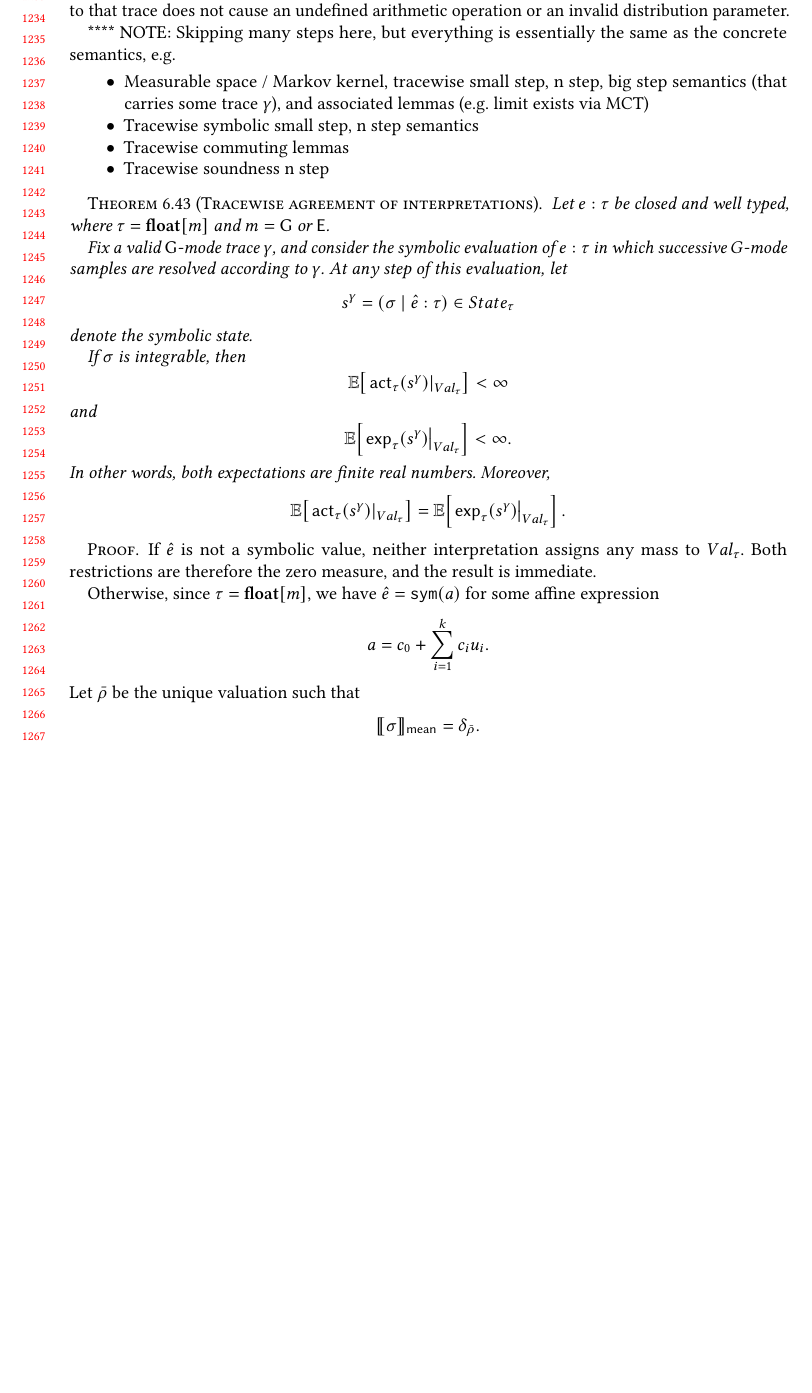
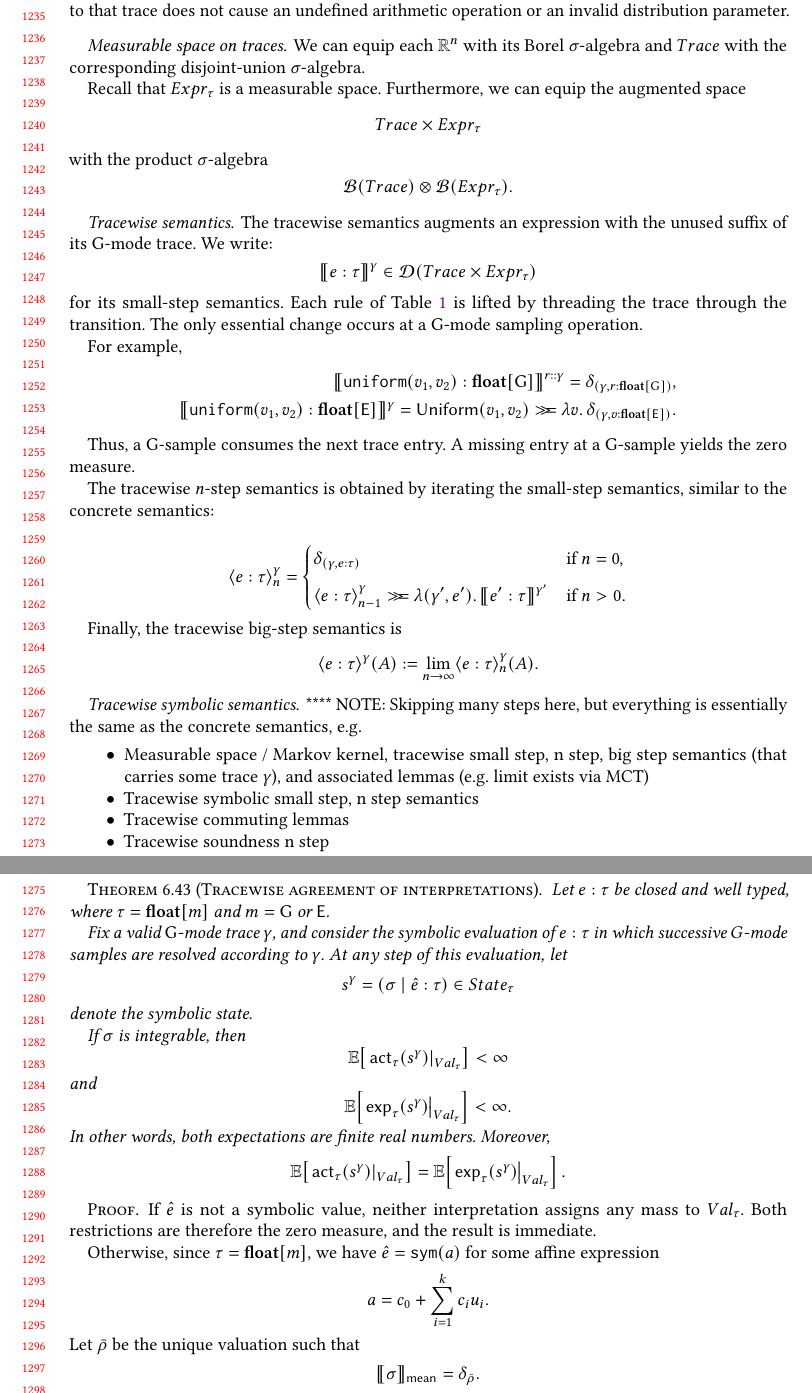
Before and after one commit to julesjacobs/determinize, a LaTeX paper (tex/main.tex, which reads tex/6_soundness.tex): part of page 26 of 33 before the commit and two parts of pages 26 and 27 of 34 after it, the two joined at a grey line, cut so that both start at the same text, the shorter picture padded with empty space. Compiled offline with pdfLaTeX.

Commit message:
Add measurable space on traces and tracewise semantics matching Lean implementation

```diff
--- a/tex/6_soundness.tex
+++ b/tex/6_soundness.tex
@@ -2317,3 +2320,69 @@ We say that a $\G$-mode trace is valid if resolving the general-mode sampling op
+\paragraph{Measurable space on traces}
+We can equip each $\mathbb R^n$ with its Borel $\sigma$-algebra and $Trace$ with the corresponding disjoint-union $\sigma$-algebra.
+
+Recall that $Expr_\tau$ is a measurable space. Furthermore, we can equip the augmented space
+\[
+  Trace\times Expr_\tau
+\]
+with the product \(\sigma\)-algebra
+\[
+  \mathcal B(Trace)\otimes\mathcal B(Expr_\tau).
+\]
+
+\paragraph{Tracewise semantics}
+The tracewise semantics augments an expression with the unused suffix of its $\G$-mode trace. We write:
+\[
+  \sem{e : \tau}^\gamma
+  \in
+  \mathcal D(Trace\times Expr_\tau)
+\]
+for its small-step semantics. Each rule of
+\Cref{tab:small-step-semantics} is lifted by threading the trace through the
+transition. The only essential change occurs at a $\G$-mode sampling operation.
+
+For example,
+\begin{align*}
+\sem{\uniform(v_1,v_2):\Float{\G}}^{r::\gamma}
+=
+\delta_{(\gamma,r:\Float{\G})},
+\\
+\sem{\uniform(v_1,v_2):\Float{\E}}^\gamma
+=
+\mathsf{Uniform}(v_1,v_2)
+\monbind\lambda v.\,
+\delta_{(\gamma,v:\Float{\E})}.
+\end{align*}
+
+Thus, a \(\G\)-sample consumes the next trace entry. A missing entry at a \(\G\)-sample yields the zero measure.
+
+The tracewise $n$-step semantics is obtained by iterating the small-step semantics, similar to the concrete semantics:
+
+\[
+  \bigsemstep{e:\tau}{n}^{\gamma}
+  =
+  \begin{cases}
+    \delta_{(\gamma,e:\tau)}
+      & \text{if } n=0, \\[2mm]
+    \displaystyle
+    \bigsemstep{e:\tau}{n-1}^{\gamma}
+    \monbind
+    \lambda(\gamma',e').\,
+    \sem{e':\tau}^{\gamma'}
+      & \text{if } n>0.
+  \end{cases}
+\]
+
+Finally, the tracewise big-step semantics is
+\[
+  \bigsem{e:\tau}^{\gamma}(A)
+  :=
+  \lim_{n\to\infty}
+  \bigsemstep{e:\tau}{n}^{\gamma}(A).
+\]
+
+\paragraph{Tracewise symbolic semantics}
+
+
 
 **** NOTE: Skipping many steps here, but everything is essentially the same as the concrete semantics, e.g.
 
```
Also changed, not shown: tex/6_soundness.tex (11 more changed lines).
